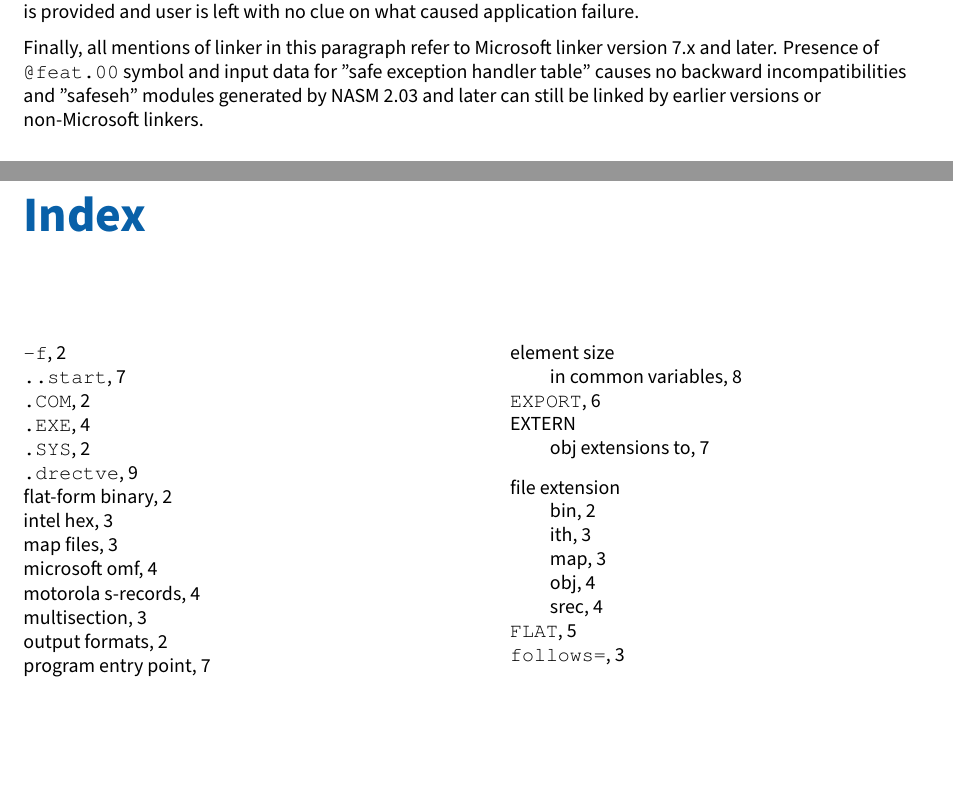
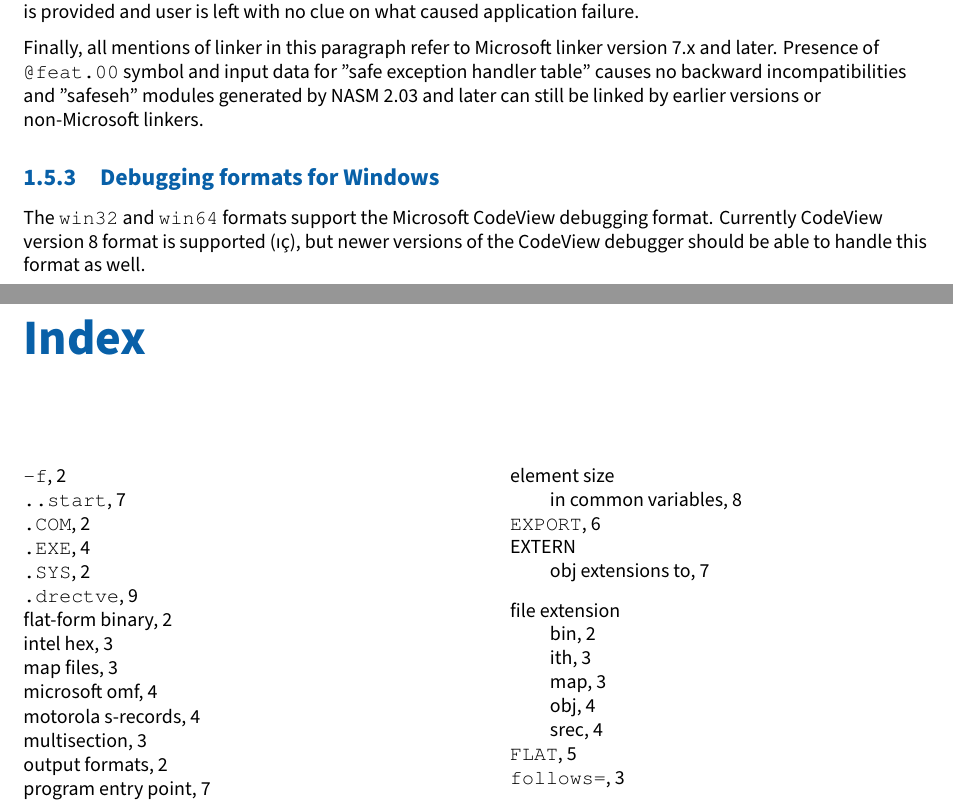
Before and after one commit to cyrillos/nasm-doc, a LaTeX book (src/nasm.tex, which reads src/outfmt.tex): two parts of pages 11 and 12 of 13, joined at a grey line, cut so that both start at the same text, the shorter picture padded with empty space. Compiled offline with XeLaTeX.

Commit message:
update
Signed-off-by: Cyrill Gorcunov <gorcunov@gmail.com>

```diff
--- a/src/outfmt.tex
+++ b/src/outfmt.tex
@@ -734,3 +734,12 @@ linker version 7.x and later. Presence of \code{@feat.00} symbol and input
 data for "safe exception handler table" causes no backward
 incompatibilities and "safeseh" modules generated by NASM 2.03 and
 later can still be linked by earlier versions or non-Microsoft linkers.
+
+\subsection{Debugging formats for Windows}
+\label{subsec:codeview}
+\index{Windows debugging formats}
+
+The \code{win32} and \code{win64} formats support the Microsoft CodeView
+debugging format. Currently CodeView version 8 format is supported
+(\i\c{cv8}), but newer versions of the CodeView debugger should be
+able to handle this format as well.
```
